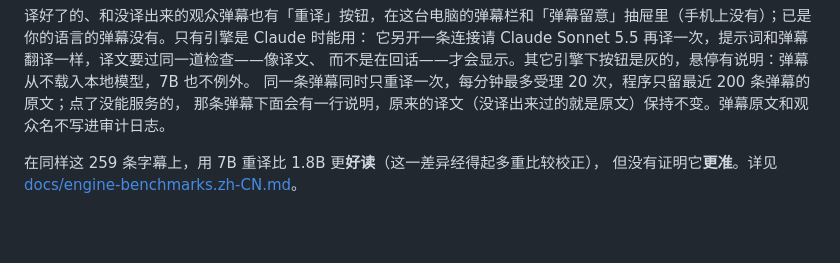
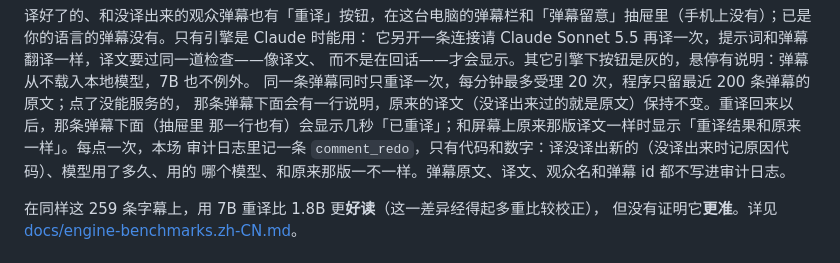
Before and after one commit to EM917/tiktok-live-translator, a Markdown page: docs/translation-engines.zh-CN.md, the part around the change. Rendered like a GitHub page; blank space fills up the shorter version.

```diff
--- a/docs/translation-engines.zh-CN.md
+++ b/docs/translation-engines.zh-CN.md
@@ -144,7 +144,10 @@ DeepL、OpenAI 兼容接口都算），它是本机装着的最强本地模型
 它另开一条连接请 Claude Sonnet 5.5 再译一次，提示词和弹幕翻译一样，译文要过同一道检查——像译文、
 而不是在回话——才会显示。其它引擎下按钮是灰的，悬停有说明：弹幕从不载入本地模型，7B 也不例外。
 同一条弹幕同时只重译一次，每分钟最多受理 20 次，程序只留最近 200 条弹幕的原文；点了没能服务的，
-那条弹幕下面会有一行说明，原来的译文（没译出来过的就是原文）保持不变。弹幕原文和观众名不写进审计日志。
+那条弹幕下面会有一行说明，原来的译文（没译出来过的就是原文）保持不变。重译回来以后，那条弹幕下面（抽屉里
+那一行也有）会显示几秒「已重译」；和屏幕上原来那版译文一样时显示「重译结果和原来一样」。每点一次，本场
+审计日志里记一条 `comment_redo`，只有代码和数字：译没译出新的（没译出来时记原因代码）、模型用了多久、用的
+哪个模型、和原来那版一不一样。弹幕原文、译文、观众名和弹幕 id 都不写进审计日志。
 
 在同样这 259 条字幕上，用 7B 重译比 1.8B 更**好读**（这一差异经得起多重比较校正），
 但没有证明它**更准**。详见
```
Also changed, not shown: docs/translation-engines.md (+8 -1 lines).
